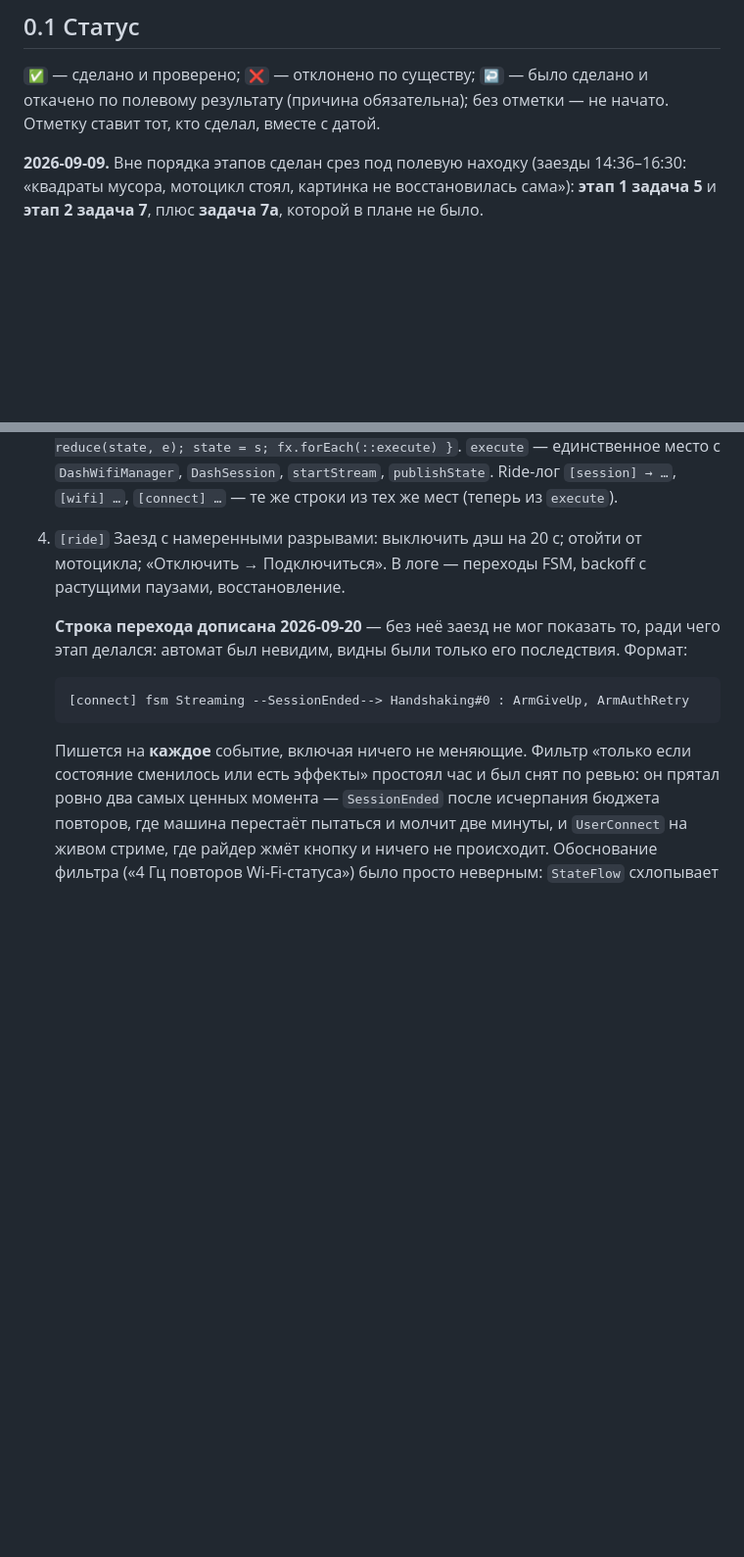
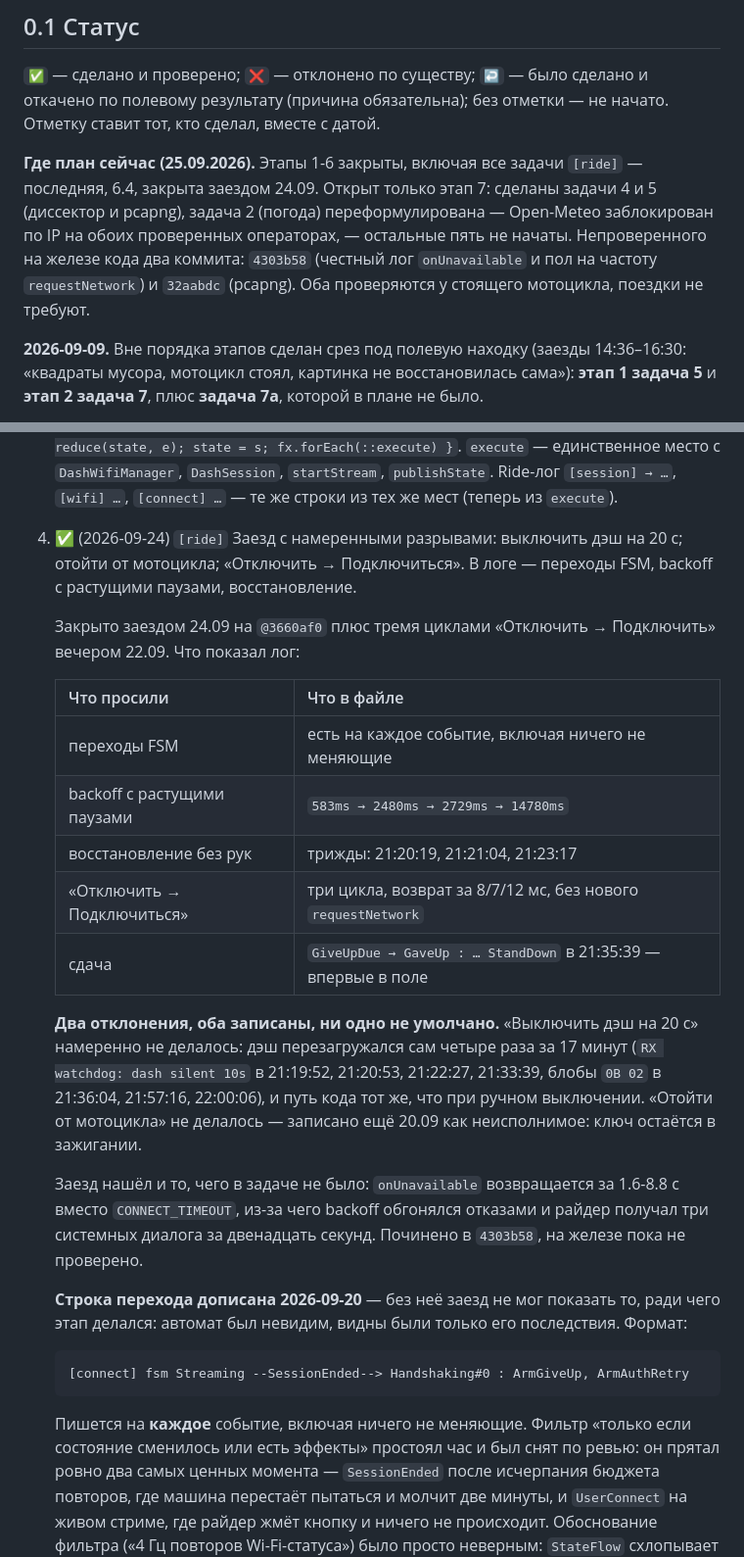
Before and after one commit to RPG-18/snatch-dash, a Markdown page: network-refactoring.md, 2 parts joined by grey strips. Shown at 98% size. GitHub-like rendering; blank space fills up the shorter version.

Commit message:
docs: этап 6 закрыт — заезд 24.09 дал всё, что просила задача 6.4
Переходы FSM на каждое событие, backoff с растущими паузами
(583 → 2480 → 2729 → 14780 мс), три восстановления без рук, три цикла
«Отключить → Подключить» с возвратом за 8/7/12 мс, и впервые в поле —
сдача с полным StandDown.

Два отклонения записаны, ни одно не умолчано. «Выключить дэш на 20 с»
намеренно не делалось: дэш перезагружался сам четыре раза за 17 минут, путь
кода тот же. «Отойти от мотоцикла» не делалось — записано ещё 20.09 как
неисполнимое, ключ остаётся в зажигании.

Заезд нашёл и то, чего в задаче не было: onUnavailable возвращается за
1.6-8.8 с вместо CONNECT_TIMEOUT, backoff обгонялся отказами, райдер получал
три системных диалога за двенадцать секунд. Починено в 4303b58.

Заодно в §0.1 добавлена строка «где план сейчас»: этапы 1-6 закрыты, все
[ride]-задачи закрыты, открыт только этап 7.

Co-Authored-By: Claude Opus 5 <noreply@anthropic.com>

```diff
--- a/network-refactoring.md
+++ b/network-refactoring.md
@@ -26,6 +26,14 @@
 `✅` — сделано и проверено; `❌` — отклонено по существу; `↩️` — было сделано и
 откачено по полевому результату (причина обязательна); без отметки — не начато.
 Отметку ставит тот, кто сделал, вместе с датой.
+
+**Где план сейчас (25.09.2026).** Этапы 1-6 закрыты, включая все задачи
+`[ride]` — последняя, 6.4, закрыта заездом 24.09. Открыт только этап 7:
+сделаны задачи 4 и 5 (диссектор и pcapng), задача 2 (погода) переформулирована
+— Open-Meteo заблокирован по IP на обоих проверенных операторах, — остальные
+пять не начаты. Непроверенного на железе кода два коммита: `4303b58`
+(честный лог `onUnavailable` и пол на частоту `requestNetwork`) и `32aabdc`
+(pcapng). Оба проверяются у стоящего мотоцикла, поездки не требуют.
 
 **2026-09-09.** Вне порядка этапов сделан срез под полевую находку (заезды
 14:36–16:30: «квадраты мусора, мотоцикл стоял, картинка не восстановилась
@@ -1523,9 +1531,32 @@ SSID, неверный пароль или выключенный дэш; ест
    `DashWifiManager`, `DashSession`, `startStream`, `publishState`. Ride-лог
    `[session] → …`, `[wifi] …`, `[connect] …` — те же строки из тех же
    мест (теперь из `execute`).
-4. `[ride]` Заезд с намеренными разрывами: выключить дэш на 20 с; отойти от
-   мотоцикла; «Отключить → Подключиться». В логе — переходы FSM, backoff с
-   растущими паузами, восстановление.
+4. ✅ (2026-09-24) `[ride]` Заезд с намеренными разрывами: выключить дэш на 20 с;
+   отойти от мотоцикла; «Отключить → Подключиться». В логе — переходы FSM,
+   backoff с растущими паузами, восстановление.
+
+   Закрыто заездом 24.09 на `@3660af0` плюс тремя циклами «Отключить →
+   Подключить» вечером 22.09. Что показал лог:
+
+   | Что просили | Что в файле |
+   |---|---|
+   | переходы FSM | есть на каждое событие, включая ничего не меняющие |
+   | backoff с растущими паузами | `583ms → 2480ms → 2729ms → 14780ms` |
+   | восстановление без рук | трижды: 21:20:19, 21:21:04, 21:23:17 |
+   | «Отключить → Подключиться» | три цикла, возврат за 8/7/12 мс, без нового `requestNetwork` |
+   | сдача | `GiveUpDue → GaveUp : … StandDown` в 21:35:39 — впервые в поле |
+
+   **Два отклонения, оба записаны, ни одно не умолчано.** «Выключить дэш на
+   20 с» намеренно не делалось: дэш перезагружался сам четыре раза за 17 минут
+   (`RX watchdog: dash silent 10s` в 21:19:52, 21:20:53, 21:22:27, 21:33:39,
+   блобы `0B 02` в 21:36:04, 21:57:16, 22:00:06), и путь кода тот же, что при
+   ручном выключении. «Отойти от мотоцикла» не делалось — записано ещё 20.09
+   как неисполнимое: ключ остаётся в зажигании.
+
+   Заезд нашёл и то, чего в задаче не было: `onUnavailable` возвращается за
+   1.6-8.8 с вместо `CONNECT_TIMEOUT`, из-за чего backoff обгонялся отказами и
+   райдер получал три системных диалога за двенадцать секунд. Починено в
+   `4303b58`, на железе пока не проверено.
 
    **Строка перехода дописана 2026-09-20** — без неё заезд не мог показать
    то, ради чего этап делался: автомат был невидим, видны были только его
```
